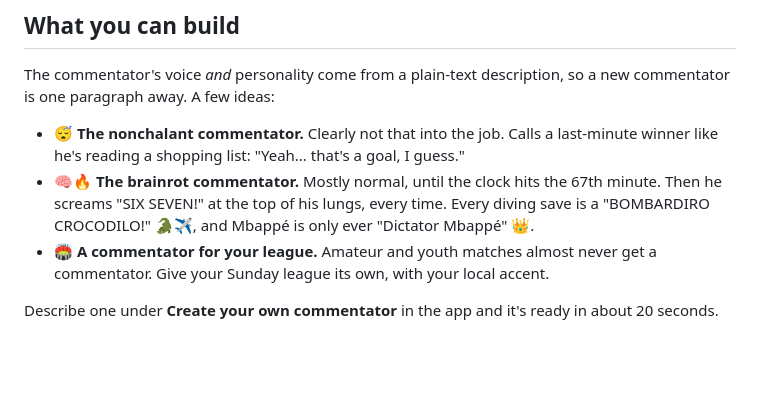
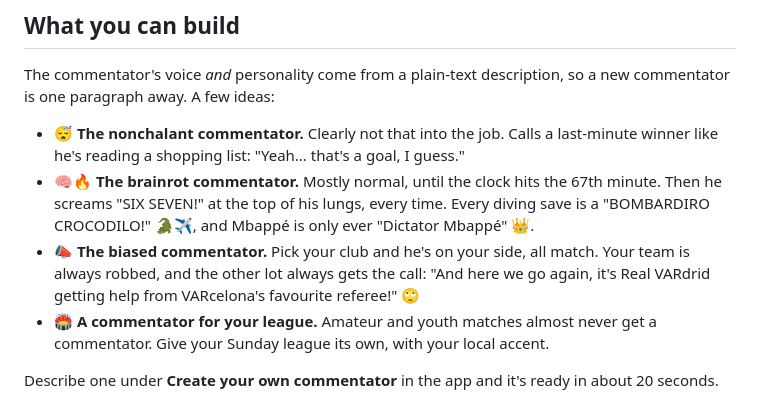
Before and after one commit to haykarabyan/ai-football-match-commentator, a Markdown page: README.md, the part around the change. Rendered like a GitHub page; blank space fills up the shorter version.

Commit message:
README: add the biased commentator idea
Co-Authored-By: Claude Opus 5.5 <noreply@anthropic.com>

```diff
--- a/README.md
+++ b/README.md
@@ -27,6 +27,10 @@ so a new commentator is one paragraph away. A few ideas:
   minute. Then he screams "SIX SEVEN!" at the top of his lungs, every time.
   Every diving save is a "BOMBARDIRO CROCODILO!" 🐊✈️, and Mbappé is only
   ever "Dictator Mbappé" 👑.
+- 📣 **The biased commentator.** Pick your club and he's on your side, all
+  match. Your team is always robbed, and the other lot always gets the call:
+  "And here we go again, it's Real VARdrid getting help from VARcelona's
+  favourite referee!" 🙄
 - 🏟️ **A commentator for your league.** Amateur and youth matches almost never
   get a commentator. Give your Sunday league its own, with your local accent.
 
```
